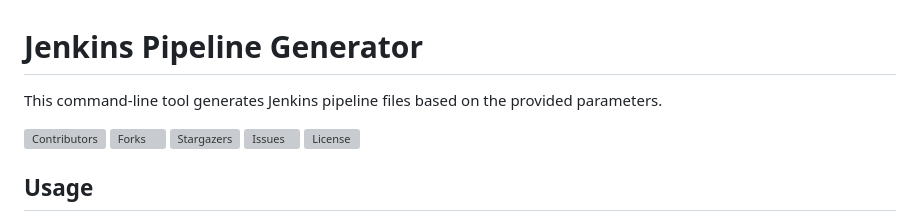
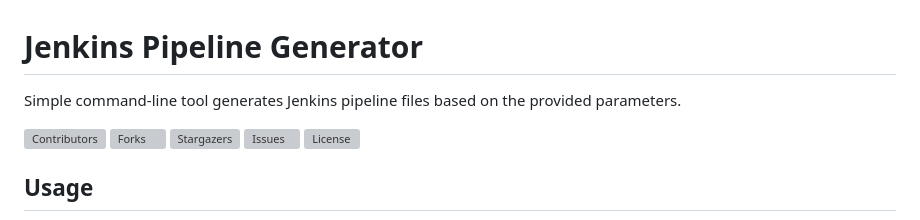
Before and after one commit to srajasimman/jenkins-pipeline-generator, a Markdown page: README.md, the part around the change. Drawn GitHub-style; grey boxes are pictures that could not be loaded.

```diff
--- a/README.md
+++ b/README.md
@@ -1,5 +1,5 @@
 # Jenkins Pipeline Generator
-This command-line tool generates Jenkins pipeline files based on the provided parameters.
+Simple command-line tool generates Jenkins pipeline files based on the provided parameters.
 
 ![Contributors](https://img.shields.io/github/contributors/srajasimman/jenkins-pipeline-generator?color=dark-green) ![Forks](https://img.shields.io/github/forks/srajasimman/jenkins-pipeline-generator?style=social) ![Stargazers](https://img.shields.io/github/stars/srajasimman/jenkins-pipeline-generator?style=social) ![Issues](https://img.shields.io/github/issues/srajasimman/jenkins-pipeline-generator) ![License](https://img.shields.io/github/license/srajasimman/jenkins-pipeline-generator)
 
```
